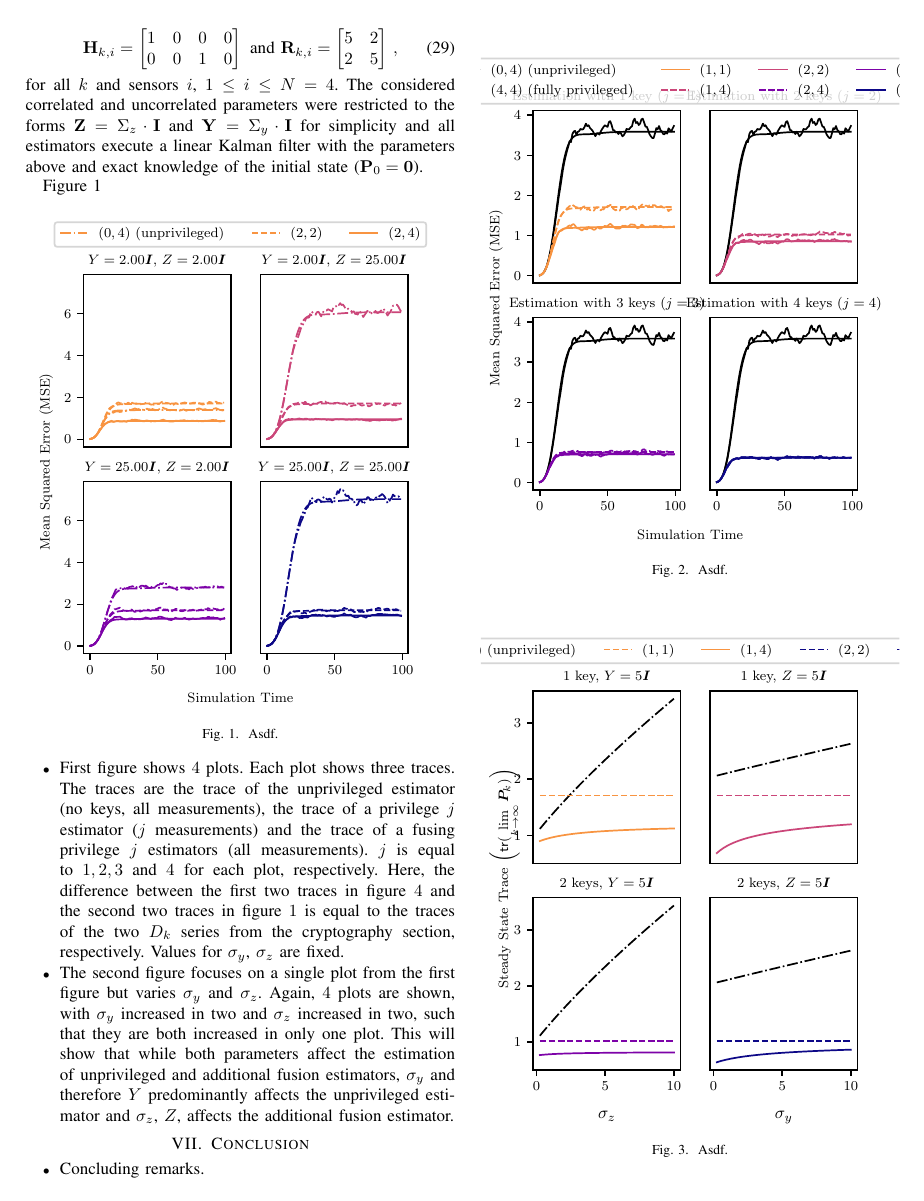
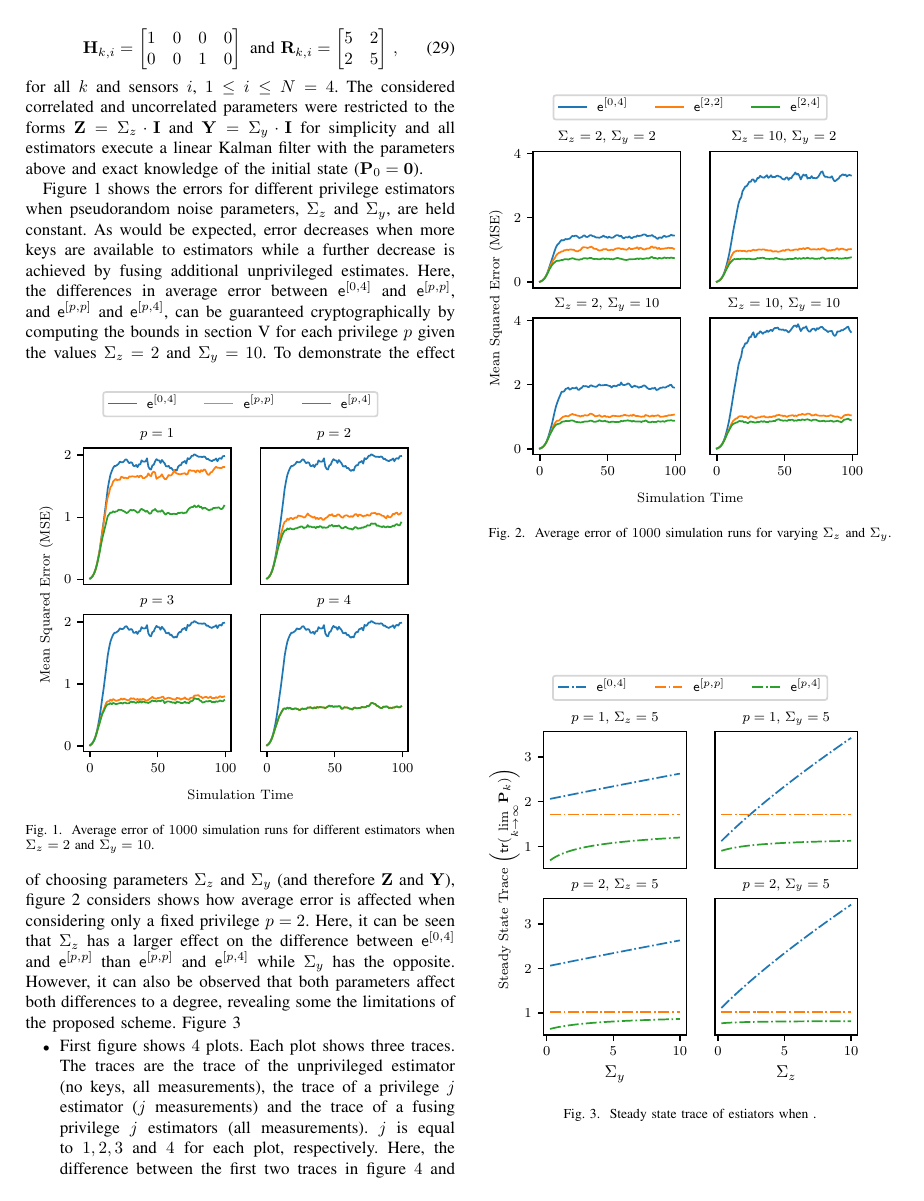
Before and after one commit to omubtcezq/PrivilegedFusion, a LaTeX paper (main.tex): page 7 of 8. Compiled offline with pdfLaTeX; a missing font is replaced by an installed copy or a similar font; a LaTeX package or settings file that is missing is left out.

Commit message:
Added new figures Progress on simulation section (might require a change in figure next, so that trace plot varies sigma rather than p)

```diff
--- a/main.tex
+++ b/main.tex
@@ -637,26 +637,29 @@ In addition to showing the estimation degradation and gain bounds, we have simul
 \end{equation}
 for all $k$ and sensors $i$, $1\leq i \leq N=4$. The considered correlated and uncorrelated parameters were restricted to the forms $\mat{Z}=\Sigma_z\cdot\mat{I}$ and $\mat{Y}=\Sigma_y\cdot\mat{I}$ for simplicity and all estimators execute a linear Kalman filter with the parameters above and exact knowledge of the initial state ($\mat{P}_0=\mat{0}$).
 
-Figure \ref{fig:mse_params}
-
+Figure \ref{fig:mse_privs} shows the errors for different privilege estimators when pseudorandom noise parameters, $\Sigma_z$ and $\Sigma_y$, are held constant. As would be expected, error decreases when more keys are available to estimators while a further decrease is achieved by fusing additional unprivileged estimates. Here, the differences in average error between $\mathsf{e}^{[0,4]}$ and $\mathsf{e}^{[p,p]}$, and $\mathsf{e}^{[p,p]}$ and $\mathsf{e}^{[p,4]}$, can be guaranteed cryptographically by computing the bounds in section \ref{sec:crypto} for each privilege $p$ given the values $\Sigma_z=2$ and $\Sigma_y=10$.
+\begin{figure}[htbp]
+  \centering
+  \includegraphics{figures/mse_privs.pdf}
+  \caption{Average error of $1000$ simulation runs for different estimators when $\Sigma_z=2$ and $\Sigma_y=10$.}
+  \label{fig:mse_privs}
+\end{figure}
+To demonstrate the effect of choosing parameters $\Sigma_z$ and $\Sigma_y$ (and therefore $\mat{Z}$ and $\mat{Y}$), figure \ref{fig:mse_params} considers shows how average error is affected when considering only a fixed privilege $p=2$. Here, it can be seen that $\Sigma_z$ has a larger effect on the difference between $\mathsf{e}^{[0,4]}$ and $\mathsf{e}^{[p,p]}$ than $\mathsf{e}^{[p,p]}$ and $\mathsf{e}^{[p,4]}$ while $\Sigma_y$ has the opposite. However, it can also be observed that both parameters affect both differences to a degree, revealing some the limitations of the proposed scheme.
 \begin{figure}[htbp]
   \centering
   \includegraphics{figures/mse_params.pdf}
-  \caption{Asdf.}
+  \caption{Average error of $1000$ simulation runs for varying $\Sigma_z$ and $\Sigma_y$.}
   \label{fig:mse_params}
 \end{figure}
+Figure \ref{fig:trace_params}
 
-\begin{figure}[htbp]
-  \centering
-  \includegraphics{figures/mse_privs.pdf}
-  \caption{Asdf.}
-  \label{fig:mse_privs}
-\end{figure}
+
+
 
 \begin{figure}[htbp]
   \centering
   \includegraphics{figures/trace_params.pdf}
-  \caption{Asdf.}
+  \caption{Steady state trace of estiators when .}
   \label{fig:trace_params}
 \end{figure}
 
```
Also changed, not shown: figures/mse_params.pdf, figures/mse_privs.pdf, figures/trace_params.pdf, main.pdf.
